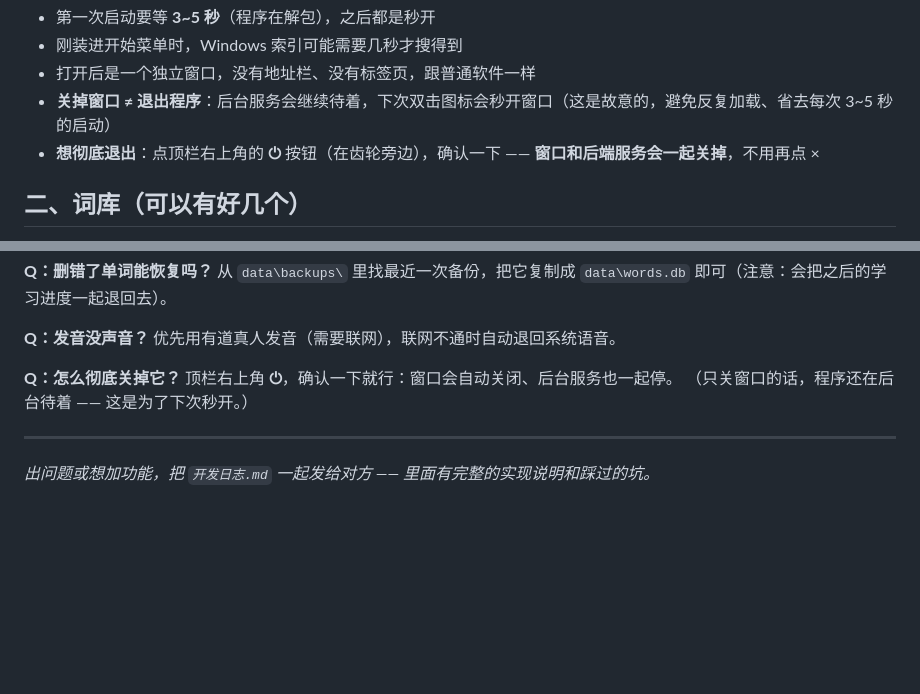
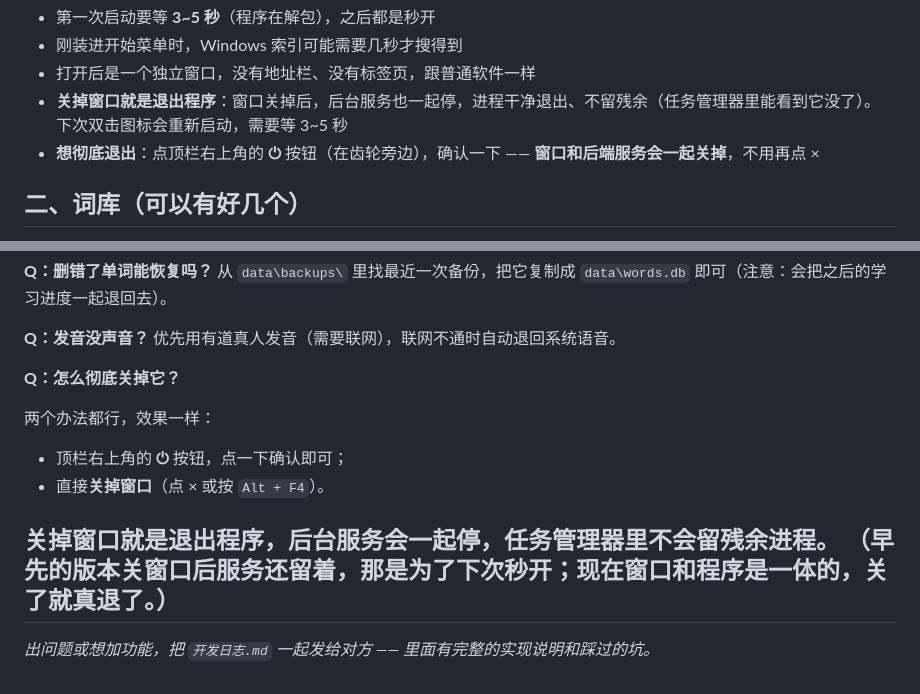
Before and after one commit to kk4573/zhuxuan, a Markdown page: 使用说明.md, 2 parts joined by grey strips. GitHub-like rendering; blank space fills up the shorter version.

Commit message:
使用说明：关窗口现在等于退出程序（内嵌窗口后行为变化）

```diff
--- a/使用说明.md
+++ b/使用说明.md
@@ -19,7 +19,7 @@
 - 第一次启动要等 **3~5 秒**（程序在解包），之后都是秒开
 - 刚装进开始菜单时，Windows 索引可能需要几秒才搜得到
 - 打开后是一个独立窗口，没有地址栏、没有标签页，跟普通软件一样
-- **关掉窗口 ≠ 退出程序**：后台服务会继续待着，下次双击图标会秒开窗口（这是故意的，避免反复加载、省去每次 3~5 秒的启动）
+- **关掉窗口就是退出程序**：窗口关掉后，后台服务也一起停，进程干净退出、不留残余（任务管理器里能看到它没了）。下次双击图标会重新启动，需要等 3~5 秒
 - **想彻底退出**：点顶栏右上角的 **⏻** 按钮（在齿轮旁边），确认一下 —— **窗口和后端服务会一起关掉**，不用再点 ×
 
 ## 二、词库（可以有好几个）
@@ -305,9 +305,14 @@ Windows 11 都是系统的一部分），**装好系统就有**。
 优先用有道真人发音（需要联网），联网不通时自动退回系统语音。
 
 **Q：怎么彻底关掉它？**
-顶栏右上角 **⏻**，确认一下就行：窗口会自动关闭、后台服务也一起停。
-（只关窗口的话，程序还在后台待着 —— 这是为了下次秒开。）
 
+两个办法都行，效果一样：
+
+- 顶栏右上角的 **⏻** 按钮，点一下确认即可；
+- 直接**关掉窗口**（点 × 或按 `Alt + F4`）。
+
+**关掉窗口就是退出程序**，后台服务会一起停，任务管理器里不会留残余进程。
+（早先的版本关窗口后服务还留着，那是为了下次秒开；现在窗口和程序是一体的，关了就真退了。）
 ---
 
 *出问题或想加功能，把 `开发日志.md` 一起发给对方 —— 里面有完整的实现说明和踩过的坑。*
```
